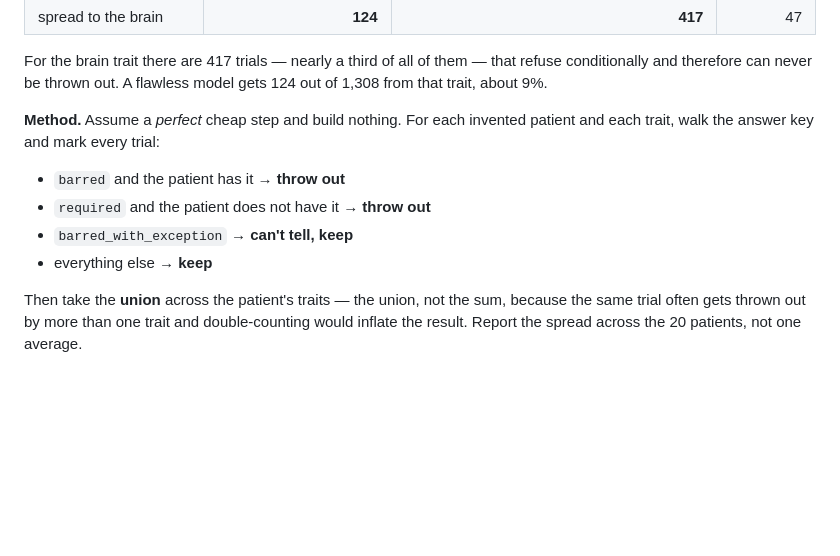
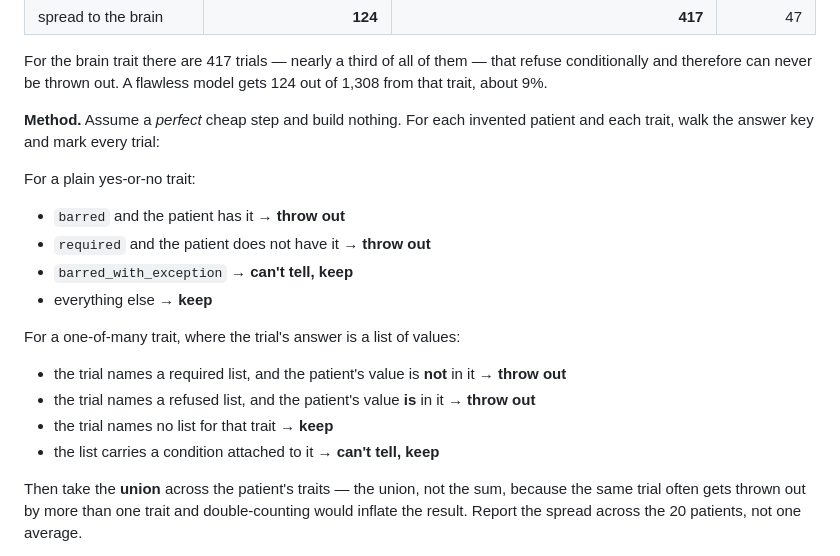
Before and after one commit to willfreeman1/clinical_trials_rag_agent, a Markdown page: SPIKE_2_PLAN.md, the part around one of its changes. GitHub-like rendering; blank space fills up the shorter version.

```diff
--- a/SPIKE_2_PLAN.md
+++ b/SPIKE_2_PLAN.md
@@ -498,10 +521,19 @@ from that trait, about 9%.
 **Method.** Assume a *perfect* cheap step and build nothing. For each invented patient and each
 trait, walk the answer key and mark every trial:
 
+For a plain yes-or-no trait:
+
 - `barred` and the patient has it → **throw out**
 - `required` and the patient does not have it → **throw out**
 - `barred_with_exception` → **can't tell, keep**
 - everything else → **keep**
+
+For a one-of-many trait, where the trial's answer is a list of values:
+
+- the trial names a required list, and the patient's value is **not** in it → **throw out**
+- the trial names a refused list, and the patient's value **is** in it → **throw out**
+- the trial names no list for that trait → **keep**
+- the list carries a condition attached to it → **can't tell, keep**
 
 Then take the **union** across the patient's traits — the union, not the sum, because the same
 trial often gets thrown out by more than one trait and double-counting would inflate the
```
Also changed, not shown: other parts of SPIKE_2_PLAN.md (+100 -43 lines).
